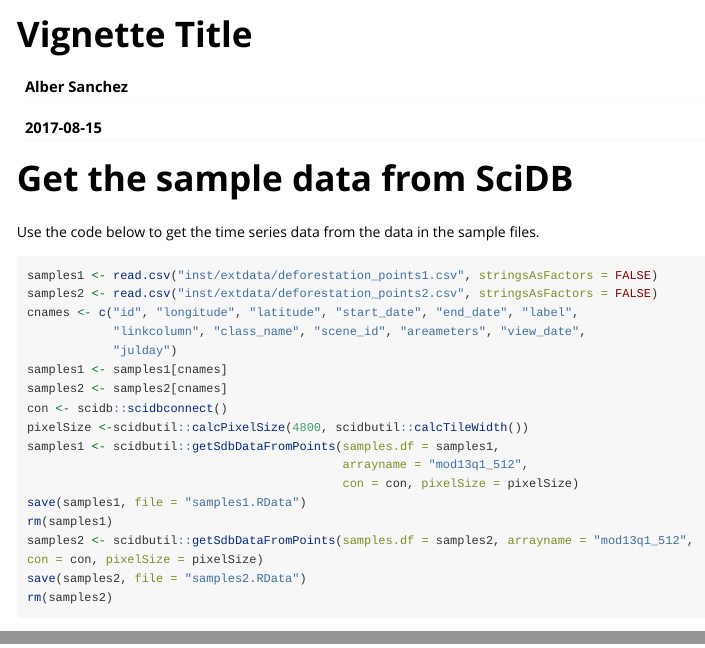
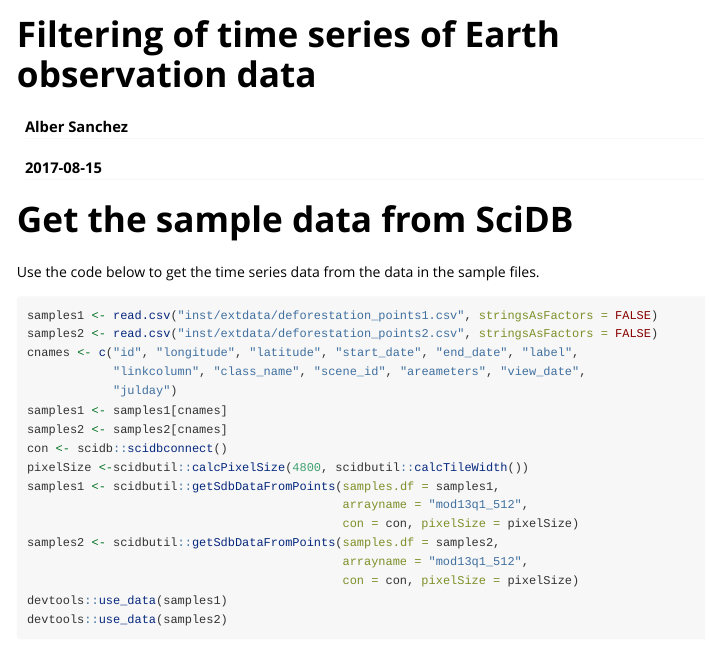
Before and after one commit to albhasan/eotsfilter, an R Markdown document (vignettes/filter-timeseries.Rmd): the page in a window 1100 px wide, from its top, and a second part further down, joined at a grey line. Rendered offline with R 4.5, knitr and Pandoc, with nearby package versions; long lines of code are wrapped.

Commit message:
sample data added

````diff
--- a/vignettes/filter-timeseries.Rmd
+++ b/vignettes/filter-timeseries.Rmd
@@ -1,5 +1,5 @@
 ---
-title: "Vignette Title"
+title: "Filtering of time series of Earth observation data"
 author: "Alber Sanchez"
 date: "`r Sys.Date()`"
 output: rmarkdown::html_vignette
@@ -30,9 +26,9 @@ pixelSize <-scidbutil::calcPixelSize(4800, scidbutil::calcTileWidth())
 samples1 <- scidbutil::getSdbDataFromPoints(samples.df = samples1,
                                             arrayname = "mod13q1_512",
                                             con = con, pixelSize = pixelSize)
-save(samples1, file = "samples1.RData")
-rm(samples1)
-samples2 <- scidbutil::getSdbDataFromPoints(samples.df = samples2, arrayname = "mod13q1_512", con = con, pixelSize = pixelSize)
-save(samples2, file = "samples2.RData")
-rm(samples2)
+samples2 <- scidbutil::getSdbDataFromPoints(samples.df = samples2,
+                                            arrayname = "mod13q1_512",
+                                            con = con, pixelSize = pixelSize)
+devtools::use_data(samples1)
+devtools::use_data(samples2)
 ```
````
Also changed, not shown: R/XXXscratch.R (+4 -0 lines), R/data.R (added, +106 -0 lines), data/samples1.rda (added), data/samples2.rda (added), vignettes/filter-timeseries.Rmd (4 more changed lines), 2 other files.
